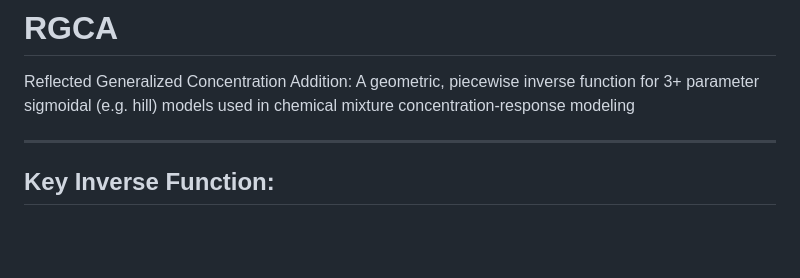
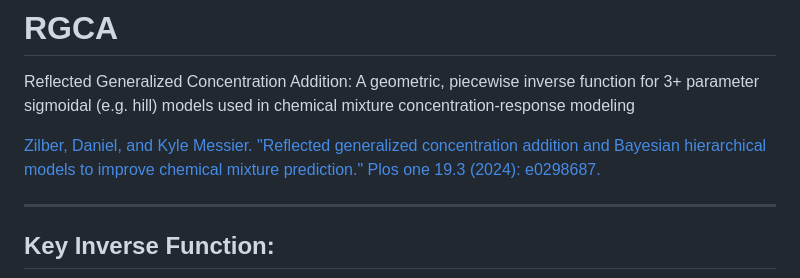
Before and after one commit to NIEHS/RGCA, a Markdown page: README.md, the part around the change. Rendered like a GitHub page; blank space fills up the shorter version.

```diff
--- a/README.md
+++ b/README.md
@@ -8,6 +8,8 @@ experimental](https://img.shields.io/badge/lifecycle-experimental-orange.svg)](h
 
 # RGCA
 Reflected Generalized Concentration Addition: A geometric, piecewise inverse function for 3+ parameter sigmoidal (e.g. hill) models used in chemical mixture concentration-response modeling
+
+[Zilber, Daniel, and Kyle Messier. "Reflected generalized concentration addition and Bayesian hierarchical models to improve chemical mixture prediction." Plos one 19.3 (2024): e0298687.](https://journals.plos.org/plosone/article?id=10.1371/journal.pone.0298687)
 
 ---
 ## Key Inverse Function:
```
